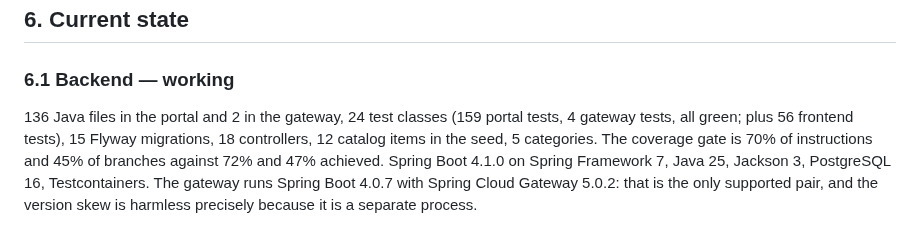
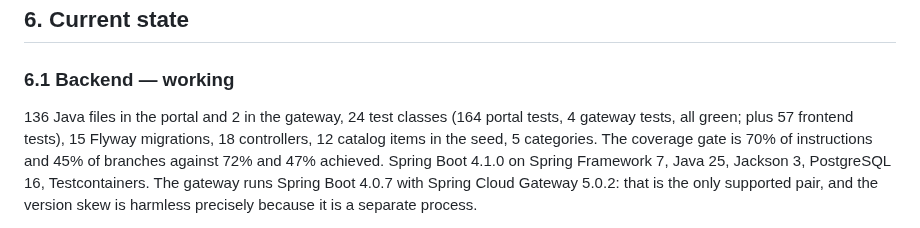
Before and after one commit to michaelwelly/MuseonUrania, a Markdown page: docs/PROJECT.en.md, the part around the change. Drawn GitHub-style.

```diff
--- a/docs/PROJECT.en.md
+++ b/docs/PROJECT.en.md
@@ -641,8 +641,8 @@ upon request; infrastructure in Russia.
 
 ### 6.1 Backend — working
 
-136 Java files in the portal and 2 in the gateway, 24 test classes (159 portal
-tests, 4 gateway tests, all green; plus 56 frontend tests), 15 Flyway migrations,
+136 Java files in the portal and 2 in the gateway, 24 test classes (164 portal
+tests, 4 gateway tests, all green; plus 57 frontend tests), 15 Flyway migrations,
 18 controllers, 12 catalog items in the seed, 5 categories. The coverage gate is
 70% of instructions and 45% of branches against 72% and 47% achieved.
 Spring Boot 4.1.0 on Spring Framework 7, Java 25, Jackson 3,
```
Also changed, not shown: docs/PROJECT.md (+2 -2 lines).
